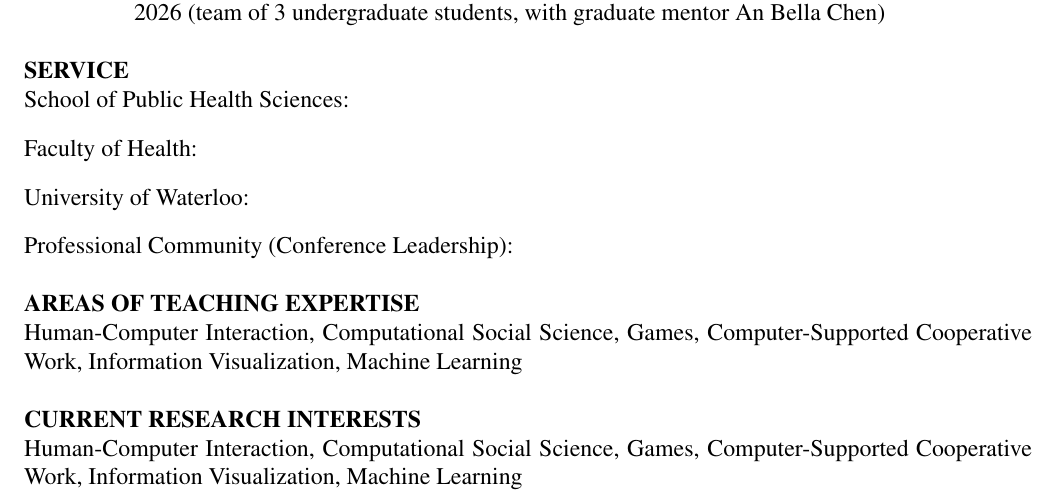
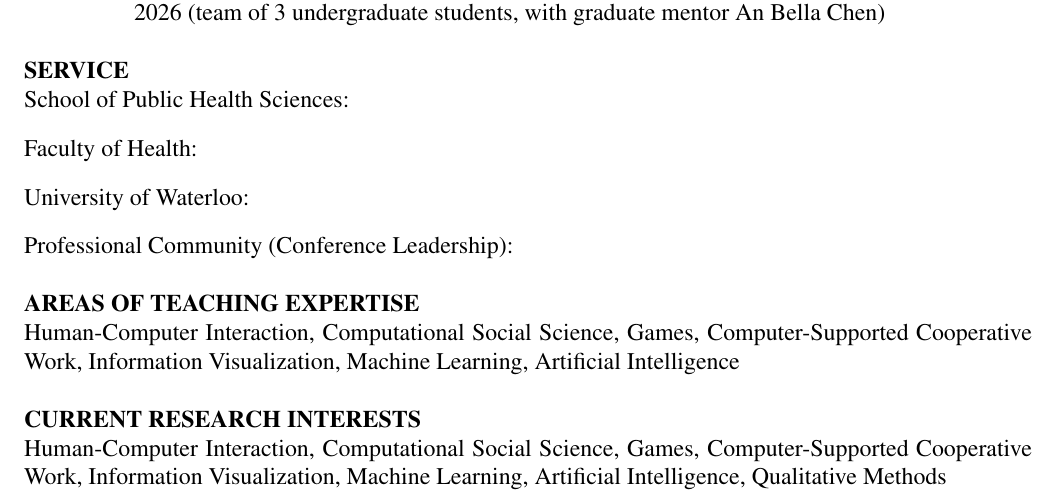
Before and after one commit to JimWallace/APR---Waterloo-Health-CV, a LaTeX document (main.tex): part of page 17 of 17, cut so that both start at the same text. Compiled offline with pdfLaTeX.

Commit message:
Updates from Overleaf

```diff
--- a/main.tex
+++ b/main.tex
@@ -458,10 +458,10 @@ When I taught the course again in 2026, its grades came back into line with earl
 
 \sectionbreak[6\baselineskip]
 \cvsection{AREAS OF TEACHING EXPERTISE} \\
-Human-Computer Interaction, Computational Social Science, Games, Computer-Supported Cooperative Work, Information Visualization, Machine Learning
+Human-Computer Interaction, Computational Social Science, Games, Computer-Supported Cooperative Work, Information Visualization, Machine Learning, Artificial Intelligence
 \\ \\
 \cvsection{CURRENT RESEARCH INTERESTS} \\
-Human-Computer Interaction, Computational Social Science, Games, Computer-Supported Cooperative Work, Information Visualization, Machine Learning
+Human-Computer Interaction, Computational Social Science, Games, Computer-Supported Cooperative Work, Information Visualization, Machine Learning, Artificial Intelligence, Qualitative Methods
 
 
 
```
